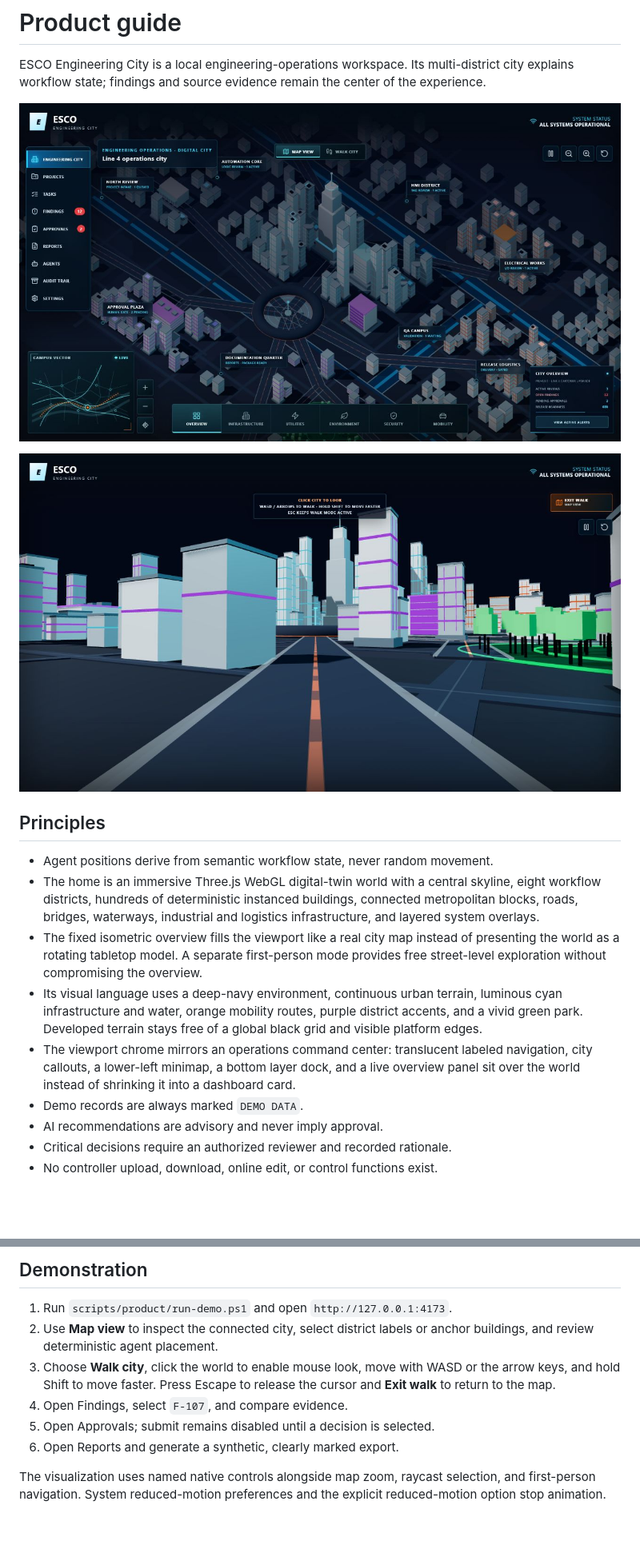
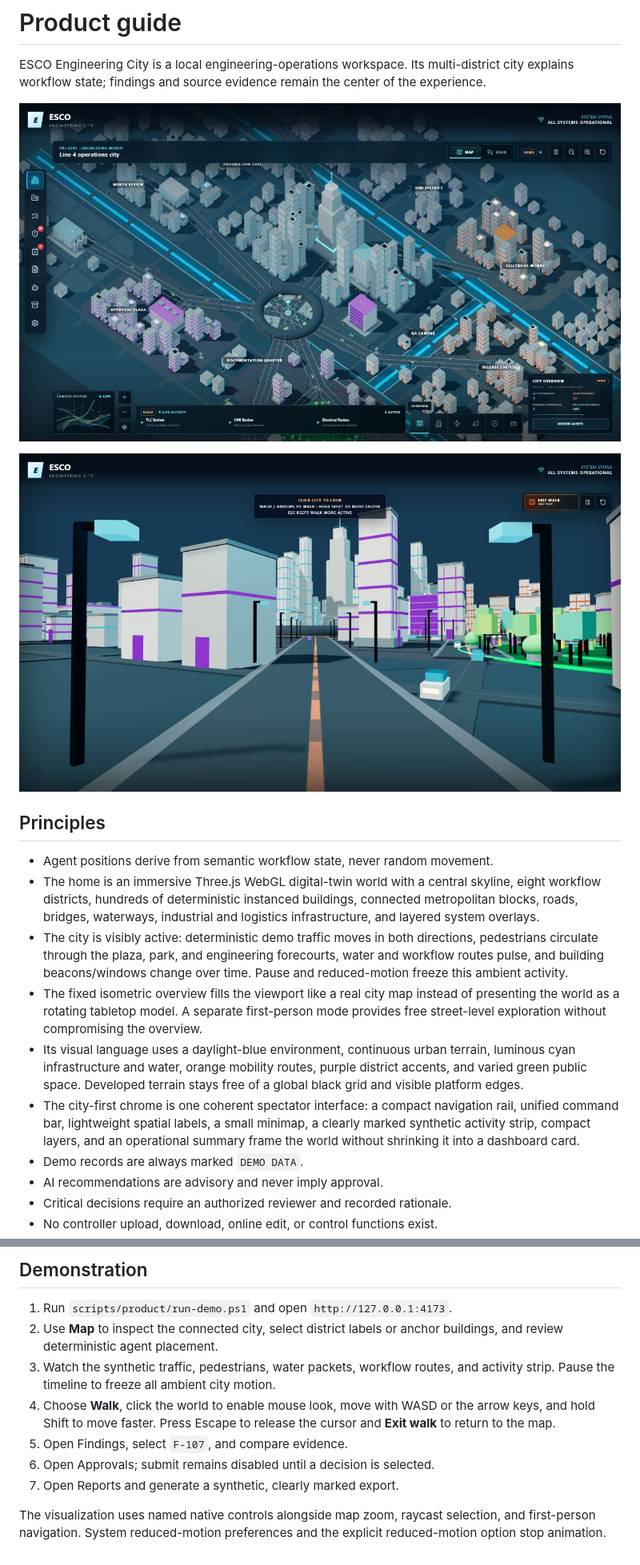
Before and after one commit to The-ESCO-Group/Engineering-City, a Markdown page: docs/product/PRODUCT.md, 2 parts joined by grey strips. Shown at 80% size. GitHub-like rendering; pictures changed too: docs/product/first-person-preview.png, docs/product/product-preview.png; blank space fills up the shorter version.

```diff
--- a/docs/product/PRODUCT.md
+++ b/docs/product/PRODUCT.md
@@ -10,9 +10,10 @@ ESCO Engineering City is a local engineering-operations workspace. Its multi-dis
 
 - Agent positions derive from semantic workflow state, never random movement.
 - The home is an immersive Three.js WebGL digital-twin world with a central skyline, eight workflow districts, hundreds of deterministic instanced buildings, connected metropolitan blocks, roads, bridges, waterways, industrial and logistics infrastructure, and layered system overlays.
+- The city is visibly active: deterministic demo traffic moves in both directions, pedestrians circulate through the plaza, park, and engineering forecourts, water and workflow routes pulse, and building beacons/windows change over time. Pause and reduced-motion freeze this ambient activity.
 - The fixed isometric overview fills the viewport like a real city map instead of presenting the world as a rotating tabletop model. A separate first-person mode provides free street-level exploration without compromising the overview.
-- Its visual language uses a deep-navy environment, continuous urban terrain, luminous cyan infrastructure and water, orange mobility routes, purple district accents, and a vivid green park. Developed terrain stays free of a global black grid and visible platform edges.
-- The viewport chrome mirrors an operations command center: translucent labeled navigation, city callouts, a lower-left minimap, a bottom layer dock, and a live overview panel sit over the world instead of shrinking it into a dashboard card.
+- Its visual language uses a daylight-blue environment, continuous urban terrain, luminous cyan infrastructure and water, orange mobility routes, purple district accents, and varied green public space. Developed terrain stays free of a global black grid and visible platform edges.
+- The city-first chrome is one coherent spectator interface: a compact navigation rail, unified command bar, lightweight spatial labels, a small minimap, a clearly marked synthetic activity strip, compact layers, and an operational summary frame the world without shrinking it into a dashboard card.
 - Demo records are always marked `DEMO DATA`.
 - AI recommendations are advisory and never imply approval.
 - Critical decisions require an authorized reviewer and recorded rationale.
@@ -22,10 +23,11 @@ ESCO Engineering City is a local engineering-operations workspace. Its multi-dis
 ## Demonstration
 
 1. Run `scripts/product/run-demo.ps1` and open `http://127.0.0.1:4173`.
-2. Use **Map view** to inspect the connected city, select district labels or anchor buildings, and review deterministic agent placement.
-3. Choose **Walk city**, click the world to enable mouse look, move with WASD or the arrow keys, and hold Shift to move faster. Press Escape to release the cursor and **Exit walk** to return to the map.
-4. Open Findings, select `F-107`, and compare evidence.
-5. Open Approvals; submit remains disabled until a decision is selected.
-6. Open Reports and generate a synthetic, clearly marked export.
+2. Use **Map** to inspect the connected city, select district labels or anchor buildings, and review deterministic agent placement.
+3. Watch the synthetic traffic, pedestrians, water packets, workflow routes, and activity strip. Pause the timeline to freeze all ambient city motion.
+4. Choose **Walk**, click the world to enable mouse look, move with WASD or the arrow keys, and hold Shift to move faster. Press Escape to release the cursor and **Exit walk** to return to the map.
+5. Open Findings, select `F-107`, and compare evidence.
+6. Open Approvals; submit remains disabled until a decision is selected.
+7. Open Reports and generate a synthetic, clearly marked export.
 
 The visualization uses named native controls alongside map zoom, raycast selection, and first-person navigation. System reduced-motion preferences and the explicit reduced-motion option stop animation.
```
Also changed, not shown: README.md (+1 -1 lines), 8 other files.
